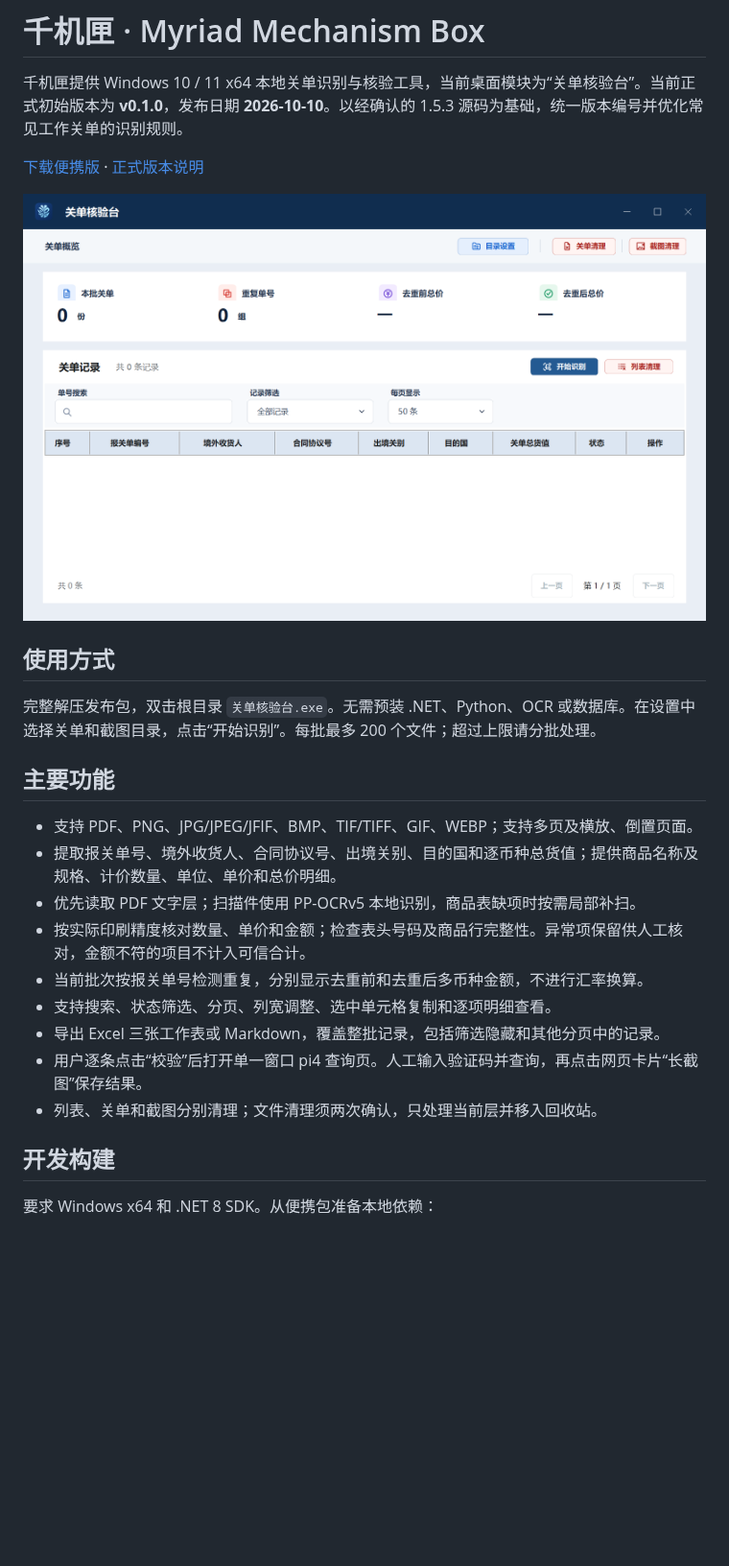
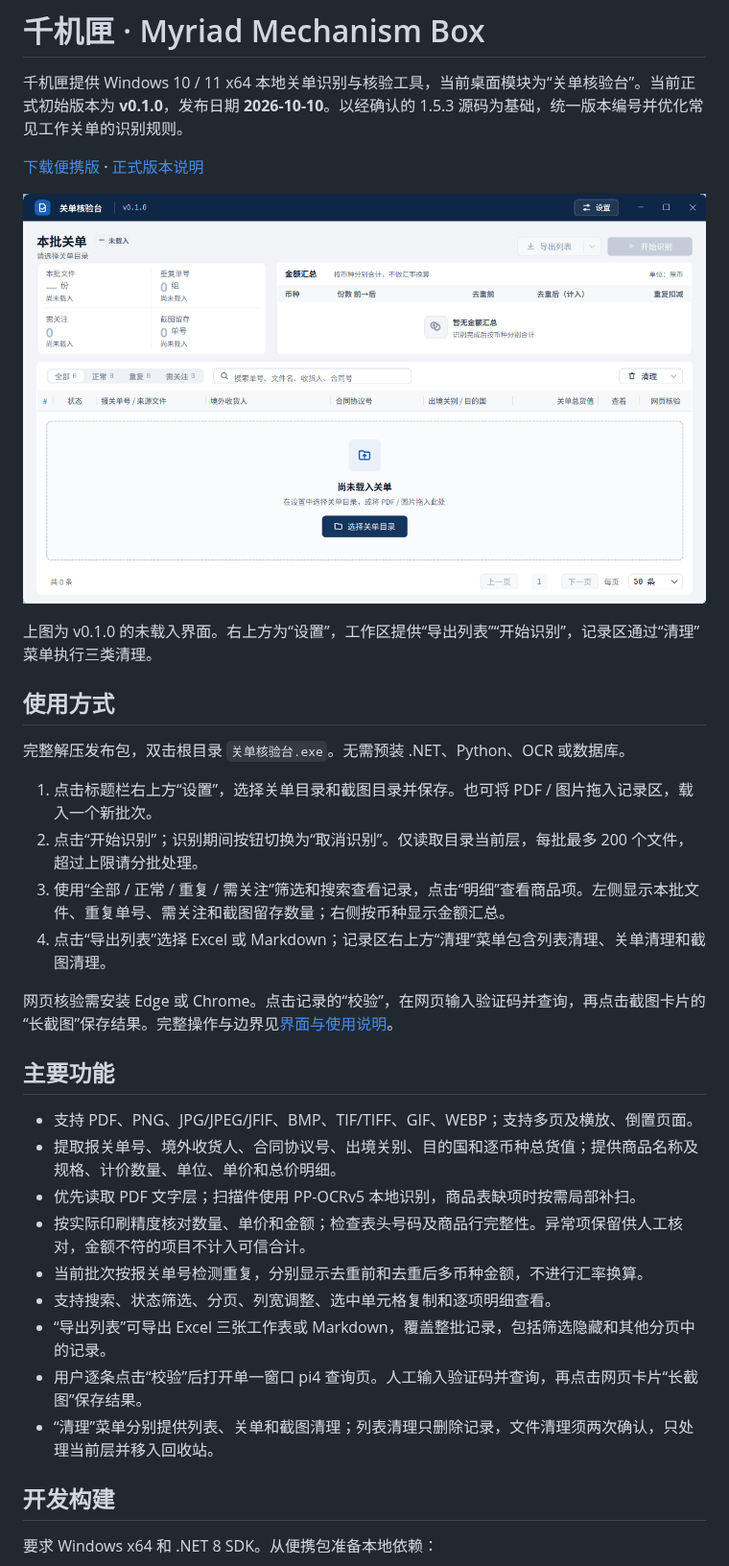
Before and after one commit to Leon1ca/Myriad-Mechanism-Box, a Markdown page: README.md, the part around the change. Shown at 96% size. Rendered like a GitHub page; pictures changed too: docs/images/main-ui-v0.1.0.png (added), docs/images/main-ui.png (deleted); blank space fills up the shorter version.

```diff
--- a/README.md
+++ b/README.md
@@ -4,11 +4,20 @@
 
 [下载便携版](https://github.com/Leon1ca/Myriad-Mechanism-Box/releases/tag/v0.1.0) · [正式版本说明](docs/release-notes-v0.1.0.md)
 
-![关单核验台主界面](docs/images/main-ui.png)
+![关单核验台 v0.1.0 主界面](docs/images/main-ui-v0.1.0.png)
+
+上图为 v0.1.0 的未载入界面。右上方为“设置”，工作区提供“导出列表”“开始识别”，记录区通过“清理”菜单执行三类清理。
 
 ## 使用方式
 
-完整解压发布包，双击根目录 `关单核验台.exe`。无需预装 .NET、Python、OCR 或数据库。在设置中选择关单和截图目录，点击“开始识别”。每批最多 200 个文件；超过上限请分批处理。
+完整解压发布包，双击根目录 `关单核验台.exe`。无需预装 .NET、Python、OCR 或数据库。
+
+1. 点击标题栏右上方“设置”，选择关单目录和截图目录并保存。也可将 PDF / 图片拖入记录区，载入一个新批次。
+2. 点击“开始识别”；识别期间按钮切换为“取消识别”。仅读取目录当前层，每批最多 200 个文件，超过上限请分批处理。
+3. 使用“全部 / 正常 / 重复 / 需关注”筛选和搜索查看记录，点击“明细”查看商品项。左侧显示本批文件、重复单号、需关注和截图留存数量；右侧按币种显示金额汇总。
+4. 点击“导出列表”选择 Excel 或 Markdown；记录区右上方“清理”菜单包含列表清理、关单清理和截图清理。
+
+网页核验需安装 Edge 或 Chrome。点击记录的“校验”，在网页输入验证码并查询，再点击截图卡片的“长截图”保存结果。完整操作与边界见[界面与使用说明](docs/ui-and-boundaries.md)。
 
 ## 主要功能
 
@@ -18,9 +27,9 @@
 - 按实际印刷精度核对数量、单价和金额；检查表头号码及商品行完整性。异常项保留供人工核对，金额不符的项目不计入可信合计。
 - 当前批次按报关单号检测重复，分别显示去重前和去重后多币种金额，不进行汇率换算。
 - 支持搜索、状态筛选、分页、列宽调整、选中单元格复制和逐项明细查看。
-- 导出 Excel 三张工作表或 Markdown，覆盖整批记录，包括筛选隐藏和其他分页中的记录。
+- “导出列表”可导出 Excel 三张工作表或 Markdown，覆盖整批记录，包括筛选隐藏和其他分页中的记录。
 - 用户逐条点击“校验”后打开单一窗口 pi4 查询页。人工输入验证码并查询，再点击网页卡片“长截图”保存结果。
-- 列表、关单和截图分别清理；文件清理须两次确认，只处理当前层并移入回收站。
+- “清理”菜单分别提供列表、关单和截图清理；列表清理只删除记录，文件清理须两次确认，只处理当前层并移入回收站。
 
 ## 开发构建
 
```
Also changed, not shown: docs/release-notes-v0.1.0.md (+3 -3 lines), docs/ui-and-boundaries.md (+15 -4 lines), 4 other files.
